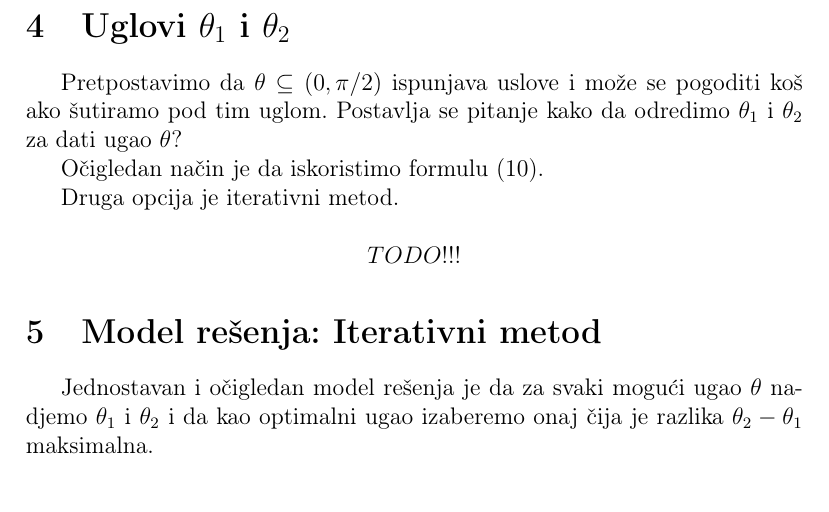
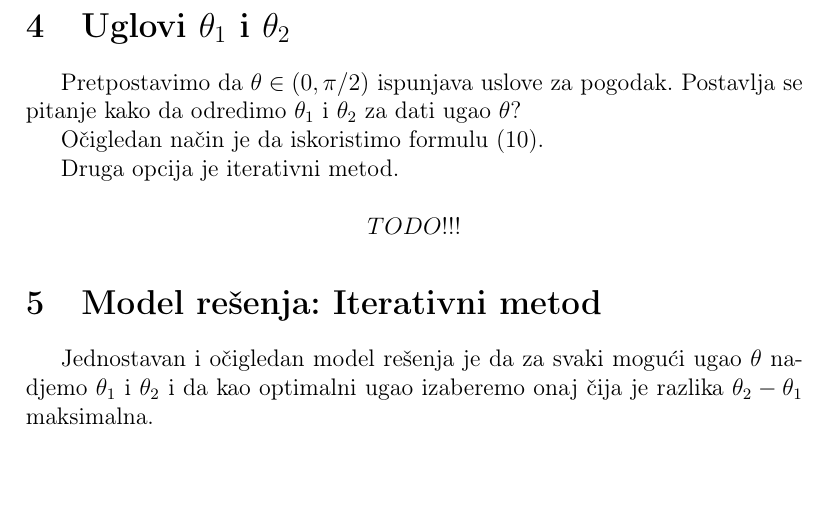
Before and after one commit to Matija8/Slobodna-bacanja-Latex-, a LaTeX document (Slobodna Bacanja.tex): part of page 10 of 10, cut so that both start at the same text. Compiled offline with pdfLaTeX.

Commit message:
Ispravljena greška

```diff
--- a/Slobodna Bacanja.tex
+++ b/Slobodna Bacanja.tex
@@ -349,7 +349,7 @@ Ovo je bio uslov prolaska lopte u trenutku $T$. Nas sad zanima da li je lopta mo
 
 \section{Uglovi $\theta_1$ i $\theta_2$} %TODO
 
-Pretpostavimo da $\theta \subseteq (0,\pi/2)$ ispunjava uslove i može se pogoditi koš ako šutiramo pod tim uglom. Postavlja se pitanje kako da odredimo $\theta_1$ i $\theta_2$ za dati ugao $\theta$?
+Pretpostavimo da $\theta \in (0,\pi/2)$ ispunjava uslove za pogodak. Postavlja se pitanje kako da odredimo $\theta_1$ i $\theta_2$ za dati ugao $\theta$?
 
 Očigledan način je da iskoristimo formulu (10).
 
```
